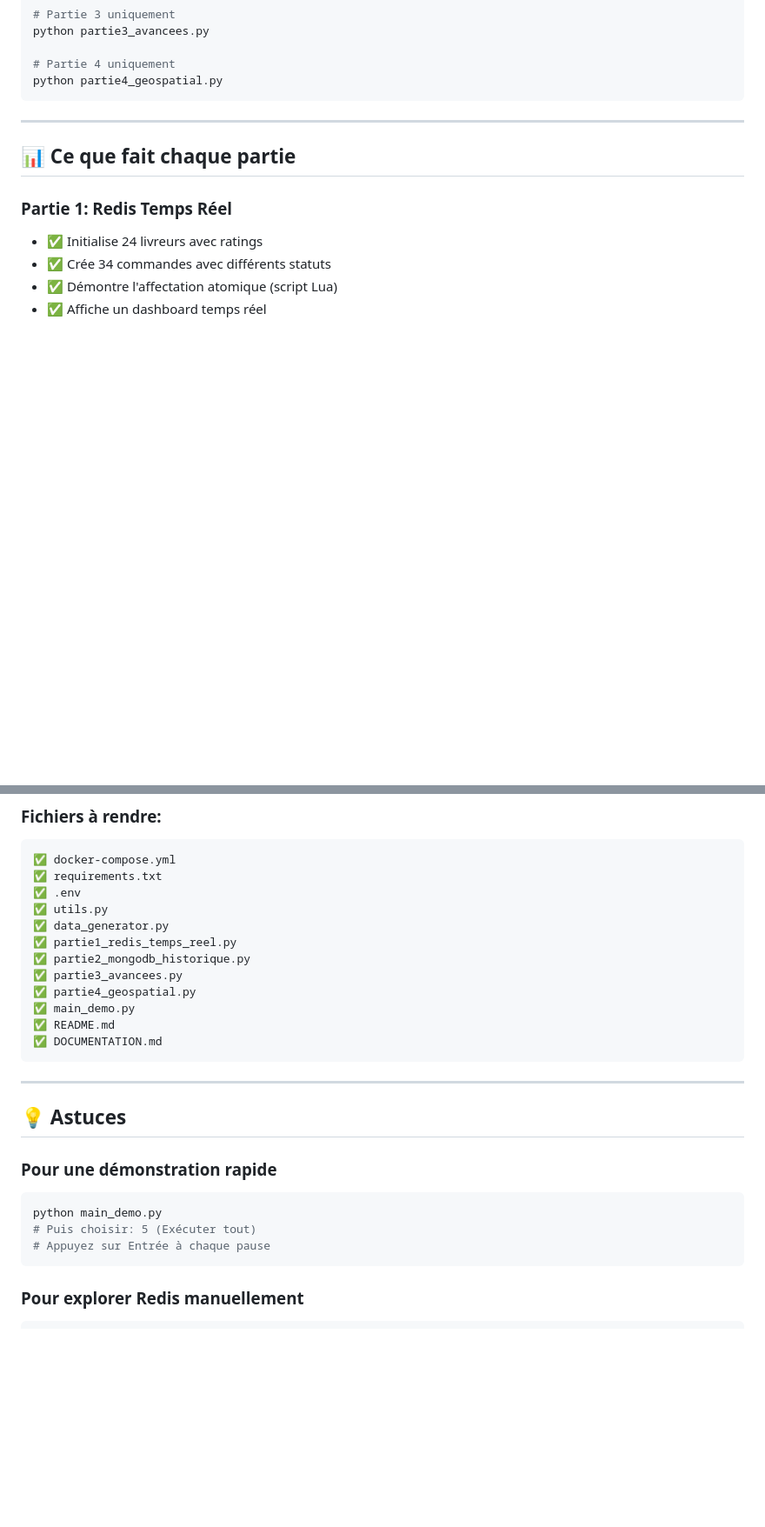
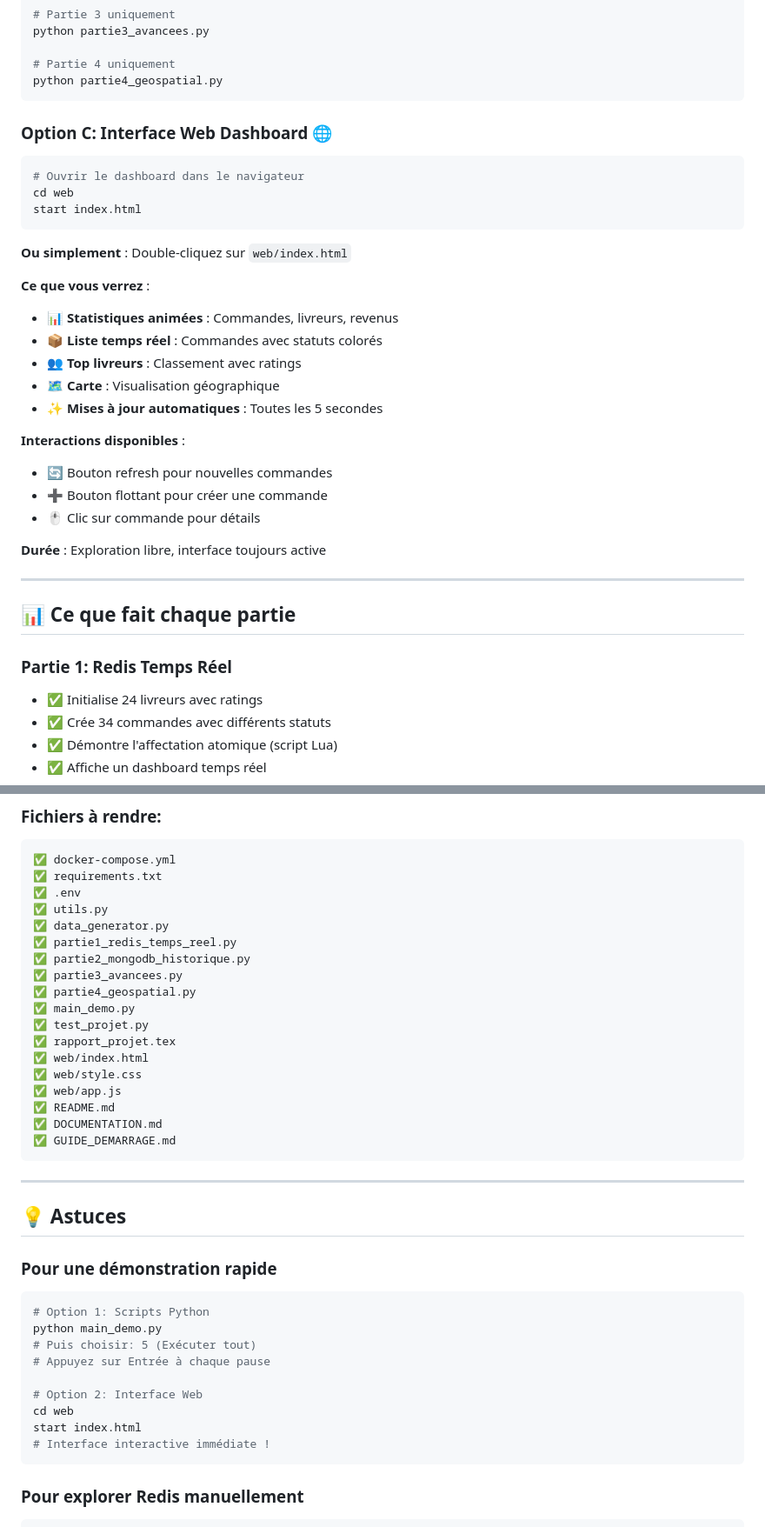
Before and after one commit to ilya32e/NoSQL, a Markdown page: GUIDE_DEMARRAGE.md, 2 parts joined by grey strips. Shown: that part at 87% size. Rendered like a GitHub page; blank space fills up the shorter version.

Commit message:
Add web interface to quick start guide

````diff
--- a/GUIDE_DEMARRAGE.md
+++ b/GUIDE_DEMARRAGE.md
@@ -84,6 +84,29 @@ python partie3_avancees.py
 # Partie 4 uniquement
 python partie4_geospatial.py
 ```
+
+### Option C: Interface Web Dashboard 🌐
+```powershell
+# Ouvrir le dashboard dans le navigateur
+cd web
+start index.html
+```
+
+**Ou simplement** : Double-cliquez sur `web/index.html`
+
+**Ce que vous verrez** :
+- 📊 **Statistiques animées** : Commandes, livreurs, revenus
+- 📦 **Liste temps réel** : Commandes avec statuts colorés
+- 👥 **Top livreurs** : Classement avec ratings
+- 🗺️ **Carte** : Visualisation géographique
+- ✨ **Mises à jour automatiques** : Toutes les 5 secondes
+
+**Interactions disponibles** :
+- 🔄 Bouton refresh pour nouvelles commandes
+- ➕ Bouton flottant pour créer une commande
+- 🖱️ Clic sur commande pour détails
+
+**Durée** : Exploration libre, interface toujours active
 
 ---
 
@@ -262,8 +285,14 @@ Avant de rendre le projet, vérifiez:
 ✅ partie3_avancees.py
 ✅ partie4_geospatial.py
 ✅ main_demo.py
+✅ test_projet.py
+✅ rapport_projet.tex
+✅ web/index.html
+✅ web/style.css
+✅ web/app.js
 ✅ README.md
 ✅ DOCUMENTATION.md
+✅ GUIDE_DEMARRAGE.md
 ```
 
 ---
@@ -272,9 +301,15 @@ Avant de rendre le projet, vérifiez:
 
 ### Pour une démonstration rapide
 ```powershell
+# Option 1: Scripts Python
 python main_demo.py
 # Puis choisir: 5 (Exécuter tout)
 # Appuyez sur Entrée à chaque pause
+
+# Option 2: Interface Web
+cd web
+start index.html
+# Interface interactive immédiate !
 ```
 
 ### Pour explorer Redis manuellement
````
Also changed, not shown: other parts of GUIDE_DEMARRAGE.md (+7 -1 lines).
